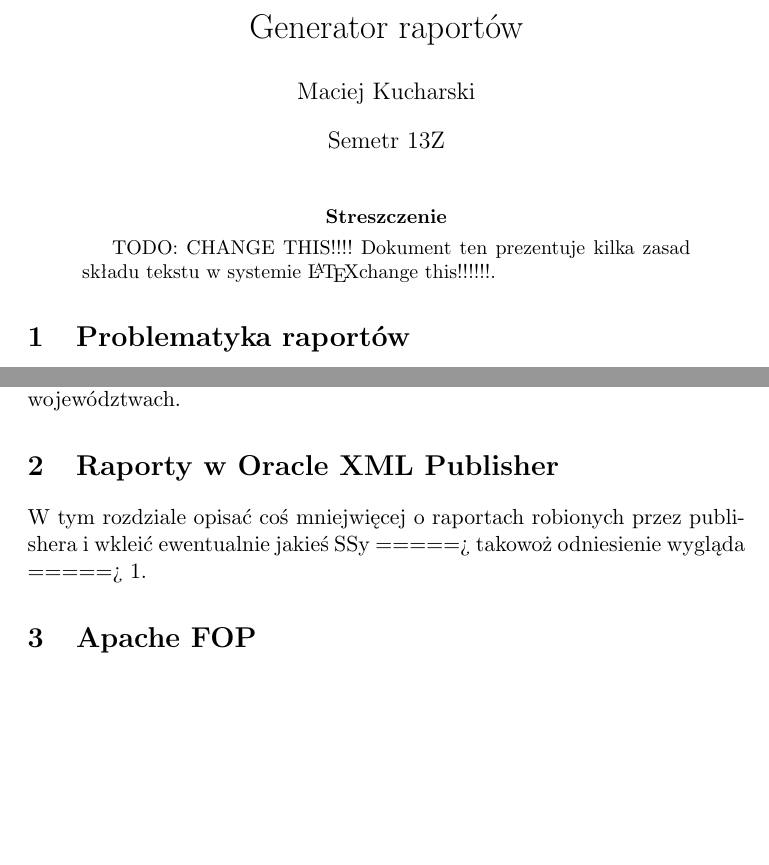
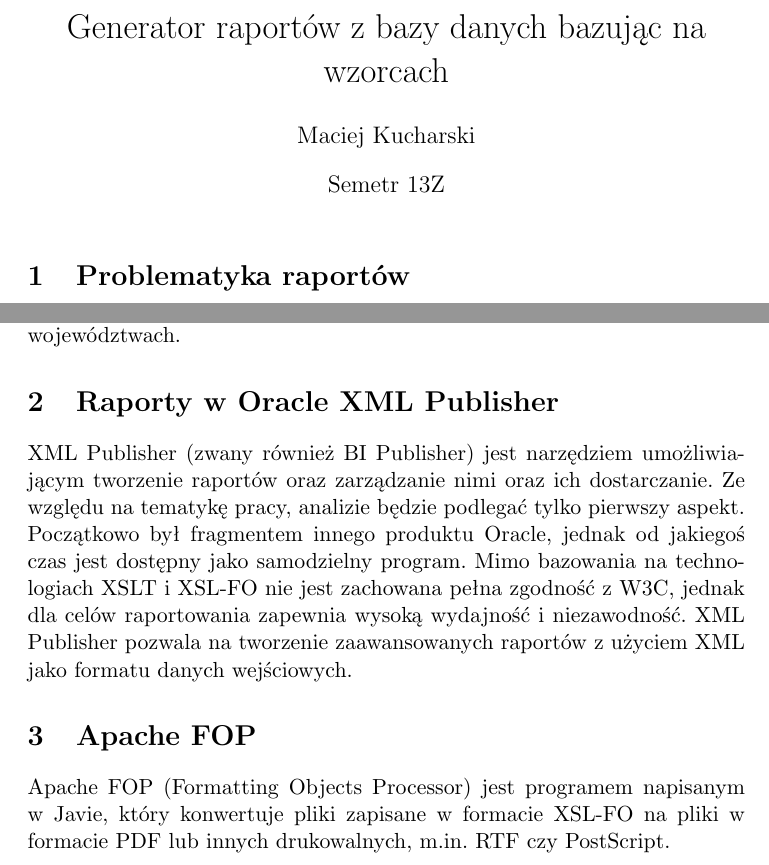
Before and after one commit to Maczaj/eng, a LaTeX document (sprawozdanie.tex): two parts of pages 1 and 2 of 2, joined at a grey line, cut at the place of the change, the shorter picture padded with empty space. Compiled offline with pdfLaTeX.

Commit message:
Nastepna wersja, dodane costam o XML Publisher i zaczete o FOP. O publisherze jeszcze sporo do dopisania, bo prawie nic tam nie ma

```diff
--- a/sprawozdanie.tex
+++ b/sprawozdanie.tex
@@ -2,18 +2,13 @@
 
 \usepackage{polski}
 \usepackage[utf8]{inputenc} %utf-8 żeby nie było problemów z przenoszeniem między windowsem a linuxem
-\title{Generator raportów}
+\title{Generator raportów z bazy danych bazując na wzorcach}
 \author{Maciej Kucharski}
 \date{Semetr 13Z}
 
 \begin{document}
 \maketitle
 
-\begin{abstract}
-TODO: CHANGE THIS!!!!
-Dokument ten prezentuje kilka zasad składu tekstu
-w~systemie \LaTeX change this!!!!!!.
-\end{abstract}
 % ogólna problematyka raportów
 \section{Problematyka raportów}\label{sec:raport}
 Raport to standardowa forma dokumentu biznesowego, który prezentuje informacje jakościowe i ilościowe w logiczny sposób. Raporty takie należą do jednych z najważniejszych dokumentów przedsiębiorstwa. Raport przedstawia widok informacji odpowiedni dla danej grupy odbiorców i powinien być automatycznie dostosowywany w zależności od użytkownika. Funkcje raportów to np.
@@ -29,10 +24,10 @@
 Raport macierzowy prezentuje związki między dwoma wymiarami. Takie raporty są często wykorzystywane przy różnego rodzaju ankietach. Prezentują związki między dwoma zmiennymi i ułatwiają znalezienie między nimi zależności. Struktura tego raportu przypomina arkusz kalkulacyjny programu Exel. Ułatwia to wspólne prezentacje danych, które pozornie nie mają ze sobą związku. Przykładem może być analiza ankiety, z której wynika na przykład, że pewien model samochodu sprzedaje się lepiej w pewnych województwach.
 % raporty w Oracle XML Publisher
 \section{Raporty w Oracle XML Publisher}\label{sec:raportOraclePublisher}
-W tym rozdziale opisać coś mniejwięcej o raportach robionych przez publishera i wkleić ewentualnie jakieś SSy
-=====> takowoż odniesienie wygląda =====>  \ref{sec:raport}.
+XML Publisher (zwany również BI Publisher) jest narzędziem umożliwiającym tworzenie raportów oraz zarządzanie nimi oraz ich dostarczanie. Ze względu na tematykę pracy, analizie będzie podlegać tylko pierwszy aspekt. Początkowo był fragmentem innego produktu Oracle, jednak od jakiegoś czas jest dostępny jako samodzielny program. Mimo bazowania na technologiach XSLT i XSL-FO nie jest zachowana pełna zgodność z W3C, jednak dla celów raportowania zapewnia wysoką wydajność i niezawodność. XML Publisher pozwala na tworzenie zaawansowanych raportów z użyciem XML jako formatu danych wejściowych.
 
 % opis Apache FOP
 \section{Apache FOP}\label{sec:fop}
+Apache FOP (Formatting Objects Processor) jest programem napisanym w Javie, który konwertuje pliki zapisane w formacie XSL-FO na pliki w formacie PDF lub innych drukowalnych, m.in. RTF czy PostScript.
 
 \end{document}
```
